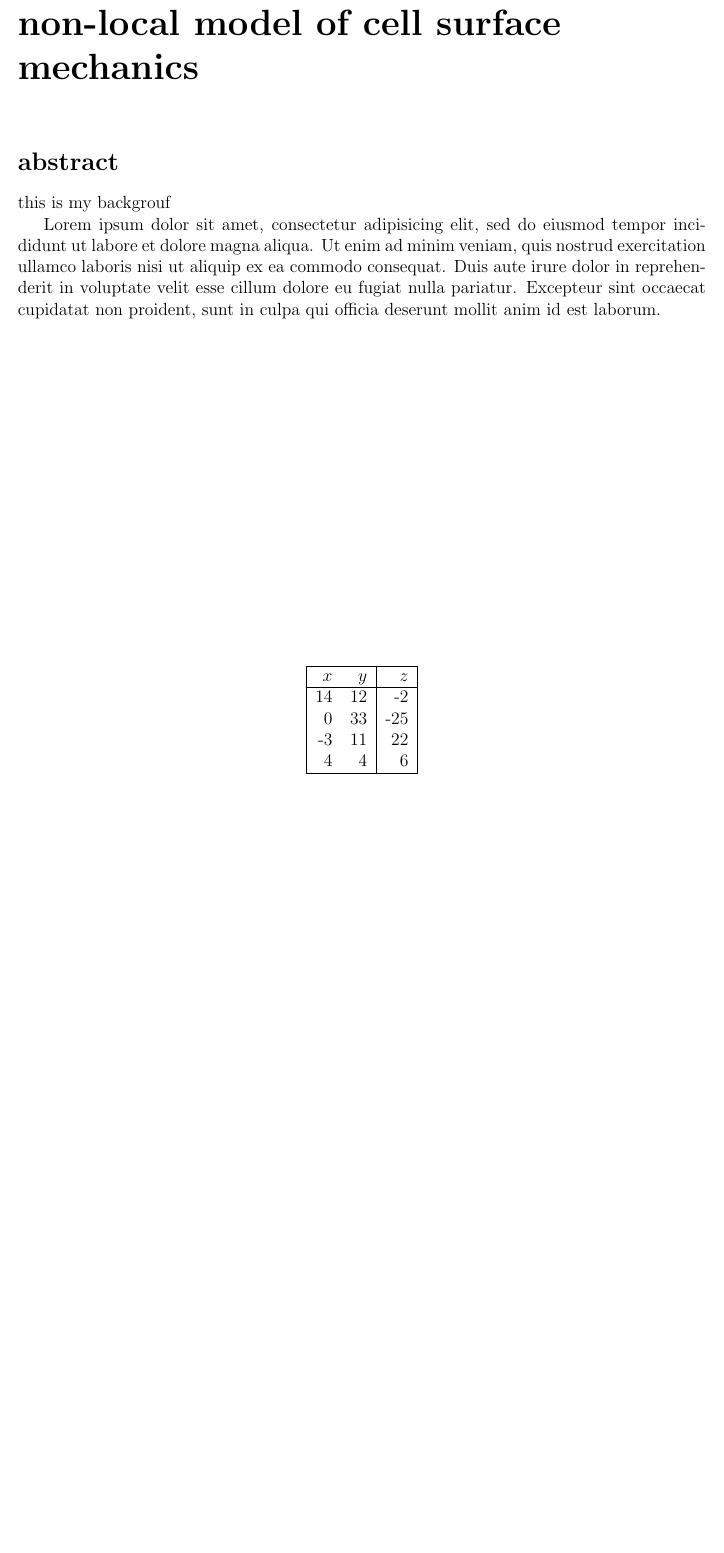
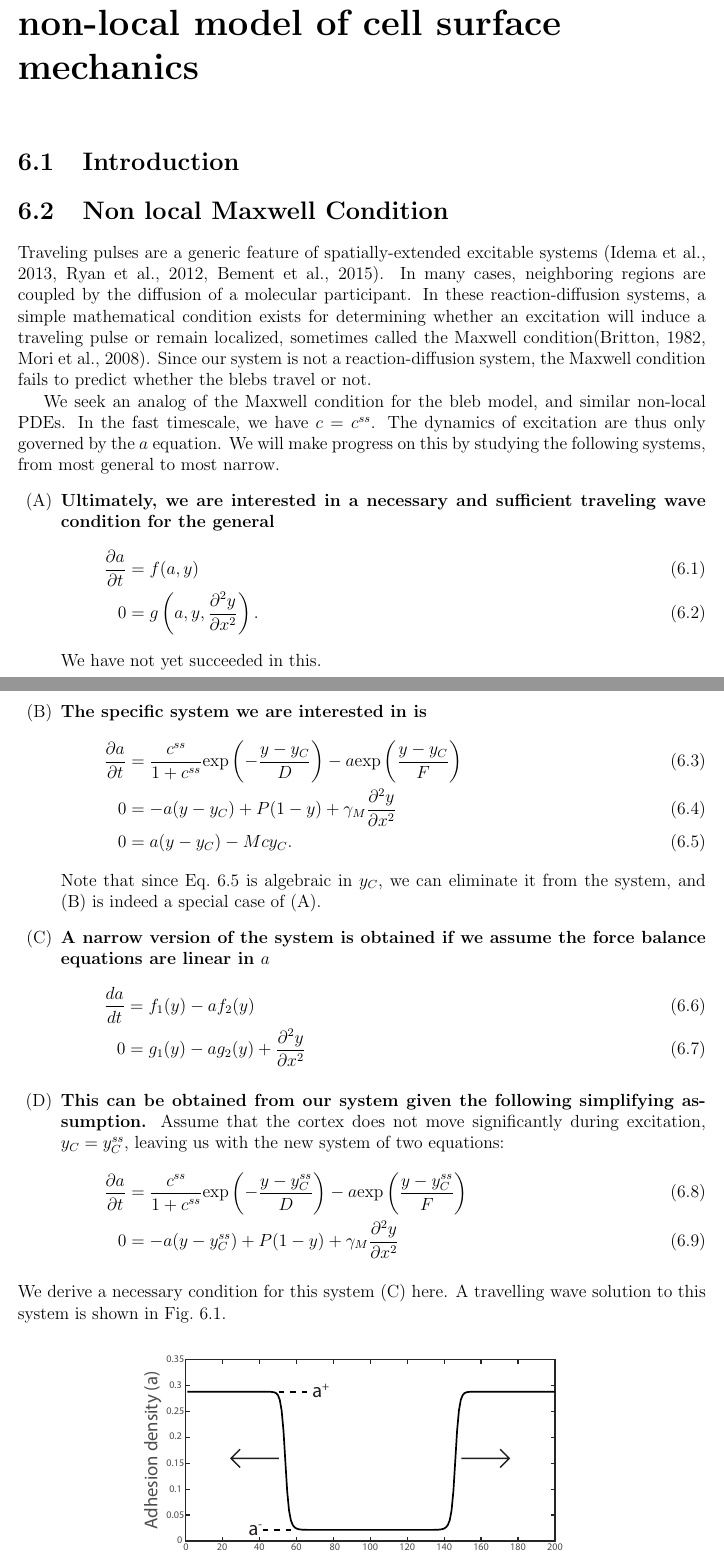
Before and after one commit to kmanakova/advancement, a LaTeX thesis (thesis.tex, which reads Project2/Intro.tex, Project2/NLMC.tex, Project2/Project2.tex): part of page 25 of 39 before the commit and two parts of pages 26 and 27 of 45 after it, the two joined at a grey line, cut so that both start at the same text, the shorter picture padded with empty space. Compiled offline with pdfLaTeX.

Commit message:
added NLMC stuff

```diff
--- /dev/null
+++ b/Project2/Intro.tex
@@ -0,0 +1 @@
+\section{Introduction}
--- /dev/null
+++ b/Project2/NLMC.tex
@@ -0,0 +1,31 @@
+\section{Non local Maxwell Condition}
+
+Traveling pulses are a generic feature of spatially-extended excitable systems (Idema et al., 2013, Ryan et al., 2012, Bement et al., 2015). In many cases, neighboring regions are coupled by the diffusion of a molecular participant. In these reaction-diffusion systems, a simple mathematical condition exists for determining whether an excitation will induce a traveling pulse or remain localized, sometimes called the Maxwell condition(Britton, 1982, Mori et al., 2008). Since our system is not a reaction-diffusion system, the Maxwell condition fails to predict whether the blebs travel or not.
+
+We seek an analog of the Maxwell condition for the bleb model, and similar non-local PDEs. In the fast timescale, we have $c = c^{ss}$.  The dynamics of excitation are thus only governed by the $a$ equation. We will make progress on this by studying the following systems, from most general to most narrow.
+\begin{enumerate}[label=(\Alph*)]
+\item \textbf{Ultimately, we are interested in a necessary and sufficient traveling wave condition for the general}
+\begin{align}
+\dfrac{\partial a}{ \partial t}  & =  f(a,y)\\
+0 & =g \left(a,y,\dfrac{\partial^2 y}{\partial x^2}\right).
+\end{align}
+We have not yet succeeded in this.
+\item\textbf{The specific system we are interested in is}
+\begin{align}
+\dfrac{\partial a}{ \partial t}  & =  \dfrac{c^{ss}}{1+c^{ss}} \mbox{exp}\left(-\dfrac{y-y_C}{D}\right) - a \mbox{exp} \left(\dfrac{y-y_C}{F} \right)\label{eq::a_ODE}\\
+0 & = -a(y - y_C) + P (1-y) + \gamma_M \dfrac{\partial^2 y}{\partial x^2}\label{eq::yM_eq} \\
+0 & = a(y-y_C) - Mcy_C\label{eq::nondimyC2}.
+\end{align}
+Note that since Eq.~\ref{eq::nondimyC2} is algebraic in $y_C$, we can eliminate it from the system, and (B) is indeed a special case of (A).
+\item \textbf{A narrow version of the system is obtained if we assume the force balance equations are linear in $a$}
+\begin{align}
+\dfrac{da}{ dt}  & = f_1(y) - a f_2(y)\label{eq::gen_a}\\
+0 & = g_1(y) - ag_2(y) +  \dfrac{\partial^2 y}{\partial x^2}\label{eq::gen_ym}
+\end{align}
+\item \textbf{This can be obtained from our system given the following simplifying assumption.} Assume that the cortex does not move significantly during excitation, $y_C = y_C^{ss}$, leaving us with the new system of two equations:
+\begin{align}
+\dfrac{\partial a}{ \partial t}  & =  \dfrac{c^{ss}}{1+c^{ss}} \mbox{exp}\left(-\dfrac{y-y_C^{ss}}{D}\right) - a \mbox{exp} \left(\dfrac{y-y_C^{ss}}{F} \right)\label{eq::a_ODE}\\
+0 & = -a(y - y_C^{ss}) + P (1-y) + \gamma_M \dfrac{\partial^2 y}{\partial x^2}\label{eq::yM_eq}
+\end{align}
+\end{enumerate}
+We derive a necessary condition for this system (C) here. A travelling wave solution to this system is shown in Fig.~\ref{fig::A_wave}.
@@ -0,0 +37,2 @@
+\label{fig::A_wave}
+\end{figure}
@@ -0,0 +43,3 @@
+-v \dfrac{da}{ dz}  & = f_1(y) - a f_2(y)\label{eq::gen_a_z}\\
+0 & = g_1(y) - ag_2(y) +  \dfrac{\partial^2 y}{\partial z^2}\label{eq::gen_ym_z}
+\end{align}
@@ -0,0 +70 @@
+f_1(y) &=  \dfrac{c^{ss}}{1+c^{ss}} \mbox{exp}\left(-\dfrac{y-y_C^{ss}}{D}\right),\\
@@ -0,0 +78 @@
+= \int_ {y^{-}}^{y^{+}} \left( \dfrac{c^{ss}}{1+c^{ss}} \mbox{exp}\left(-\dfrac{y-y_C^{ss}}{D}\right) \dfrac{(y - y_C^{ss})}{ \mbox{exp} \left(\dfrac{y-y_C^{ss}}{F} \right)}  -   P (1-y) \right) dy
--- a/Project2/Project2.tex
+++ b/Project2/Project2.tex
@@ -1,29 +1,8 @@
+\renewcommand{\thefootnote}{$\star$}
+
 \chapter{Analysis of traveling waves in a non-local model of cell surface mechanics}
 
-\section*{abstract}
 
-this is my backgrouf
 
-\begin{table}
-  \centering
-  \begin{tabular}{|rr|r|}
-    \hline
-    $x$ & $y$ & $z$ \\
-    \hline
-    14 & 12 & -2 \\
-    0 & 33 & -25 \\
-    -3 & 11 & 22 \\
-    4 & 4 & 6 \\
-    \hline
-  \end{tabular}
-  \caption{Example coordinates.}
-  \label{tab:coordinates}
-\end{table}
+%%%%%%%%%%%%%%%%%%%%%%%%%%%%%%%%%%%%%%%%%%%%%%%%%%%
 
-Lorem ipsum dolor sit amet, consectetur adipisicing elit, sed do
-eiusmod tempor incididunt ut labore et dolore magna aliqua. Ut enim ad
-minim veniam, quis nostrud exercitation ullamco laboris nisi ut
-aliquip ex ea commodo consequat. Duis aute irure dolor in
-reprehenderit in voluptate velit esse cillum dolore eu fugiat nulla
-pariatur. Excepteur sint occaecat cupidatat non proident, sunt in
-culpa qui officia deserunt mollit anim id est laborum.
--- a/thesis.tex
+++ b/thesis.tex
@@ -33,6 +33,8 @@
 \usepackage{multirow}
 \usepackage{tabularx}
 \usepackage{cleveref}
+\usepackage{enumitem}
+\usepackage{cancel}
 
 
 
```
Also changed, not shown: Project2/prelimresults.tex (added, +24 -0 lines), Project2/figs/A_wave.pdf (added), Project2/figs/MM_results.pdf (added), Project2/figs/phaseline.pdf (added), Project2/NLMC.tex (61 more changed lines), Project2/Project2.tex (9 more changed lines), 1 other file.
